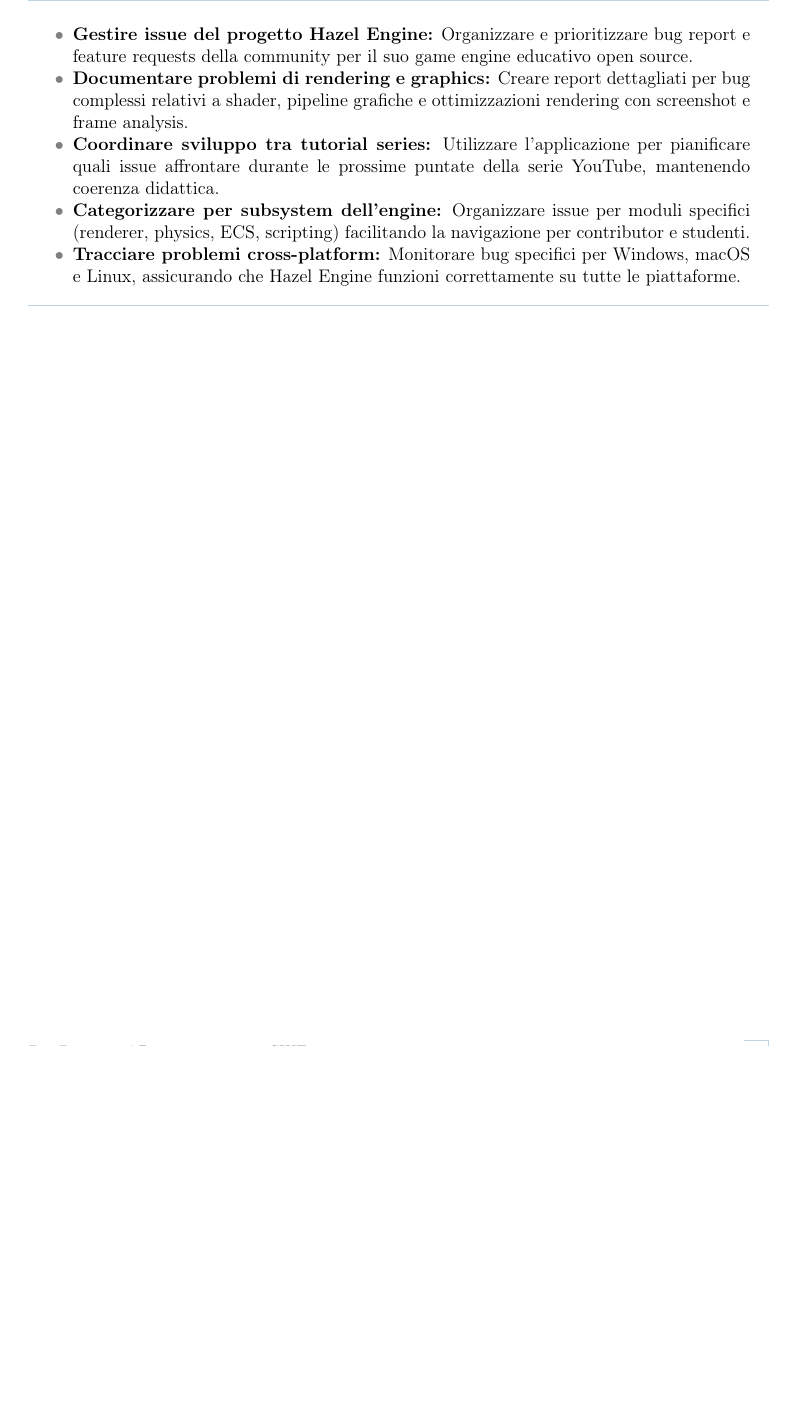
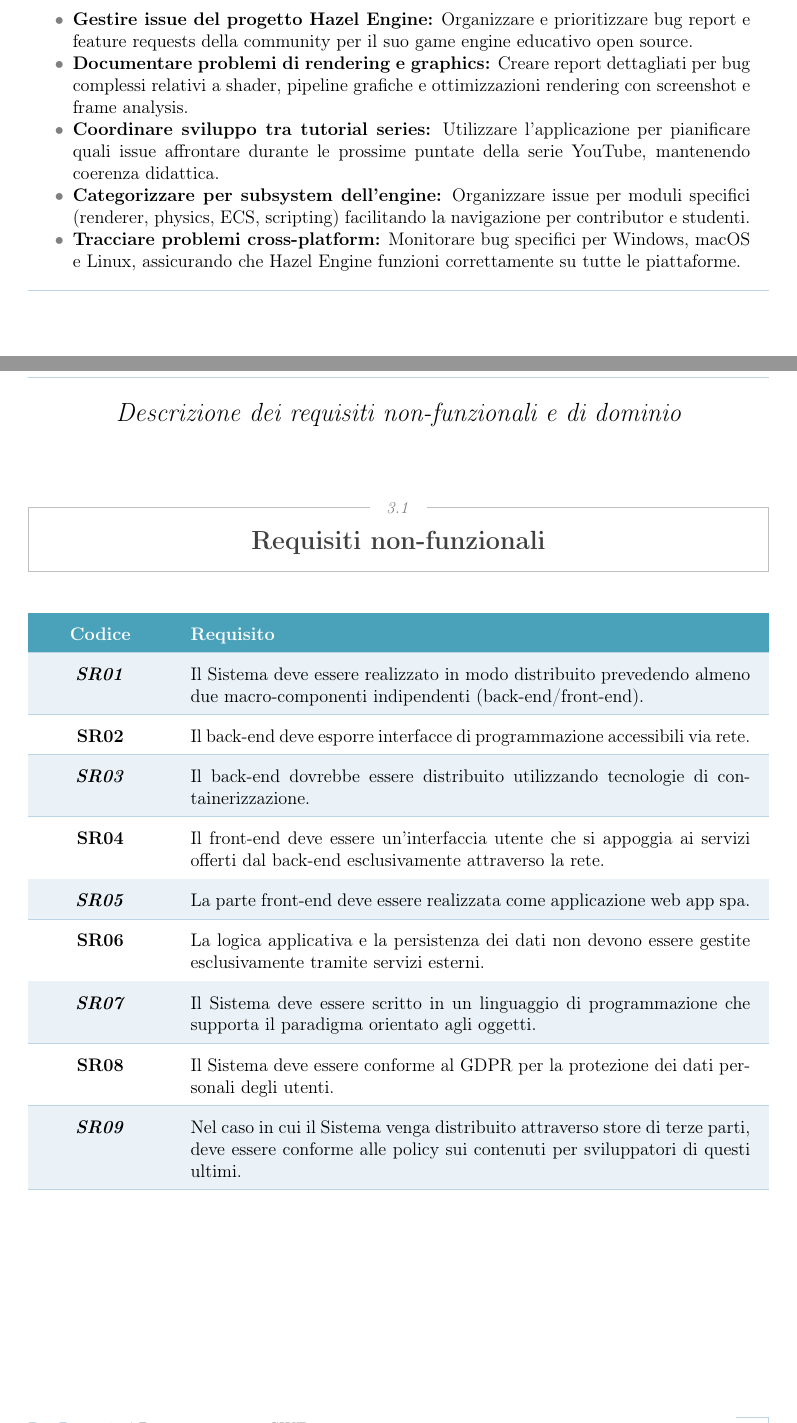
Before and after one commit to DavideGargiulo/BugBoard26-SWE, a LaTeX thesis (docs/main.tex, which reads docs/chapters/chapter2.tex): part of page 10 of 10 before the commit and two parts of pages 10 and 11 of 12 after it, the two joined at a grey line, cut so that both start at the same text, the shorter picture padded with empty space. Compiled offline with pdfLaTeX.

Commit message:
docs: added non-functional req

```diff
--- /dev/null
+++ b/docs/chapters/chapter2.tex
@@ -0,0 +1,38 @@
+\chapter{Descrizione dei requisiti non-funzionali e di dominio}
+
+\section{Requisiti non-funzionali}
+
+\begin{table}[H]
+  \centering
+  \renewcommand{\arraystretch}{1.8}
+  \setlength{\tabcolsep}{12pt}
+  \begin{tabularx}{\textwidth}{>{\centering\arraybackslash\bfseries}p{2.5cm}X}
+    \rowcolor{airforceblue!80!cyan}
+    \textcolor{white}{\textbf{Codice}} & \textcolor{white}{\textbf{Requisito}} \\
+    \hline
+    \rowcolor{beaublue!30}
+    \textit{SR01} & Il Sistema deve essere realizzato in modo distribuito prevedendo almeno due macro-componenti indipendenti (back-end/front-end). \\
+    \hline
+    SR02 & Il back-end deve esporre interfacce di programmazione accessibili via rete. \\
+    \hline
+    \rowcolor{beaublue!30}
+    \textit{SR03} & Il back-end dovrebbe essere distribuito utilizzando tecnologie di containerizzazione. \\
+    \hline
+    SR04 & Il front-end deve essere un'interfaccia utente che si appoggia ai servizi offerti dal back-end esclusivamente attraverso la rete. \\
+    \hline
+    \rowcolor{beaublue!30}
+    \textit{SR05} & La parte front-end deve essere realizzata come applicazione web app spa. \\
+    \hline
+    SR06 & La logica applicativa e la persistenza dei dati non devono essere gestite esclusivamente tramite servizi esterni. \\
+    \hline
+    \rowcolor{beaublue!30}
+    \textit{SR07} & Il Sistema deve essere scritto in un linguaggio di programmazione che supporta il paradigma orientato agli oggetti. \\
+    \hline
+    SR08 & Il Sistema deve essere conforme al GDPR per la protezione dei dati personali degli utenti. \\
+    \hline
+    \rowcolor{beaublue!30}
+    \textit{SR09} & Nel caso in cui il Sistema venga distribuito attraverso store di terze parti, deve essere conforme alle policy sui contenuti per sviluppatori di questi ultimi. \\
+    \hline
+    % TODO: Aggiungere requisiti di performance, usabilità, affidabilità, ecc.
+  \end{tabularx}
+\end{table}
@@ -0,0 +51 @@
+    \textit{DR01} & Il Sistema deve essere realizzato in modo distribuito prevedendo almeno due macro-componenti indipendenti (back-end/front-end). \\
--- a/docs/main.tex
+++ b/docs/main.tex
@@ -17,4 +17,6 @@
 
 \input{chapters/personas.tex}
 
+\input{chapters/chapter2.tex}
+
 \end{document}
```
Also changed, not shown: docs/main.pdf, docs/chapters/chapter2.tex (15 more changed lines).
